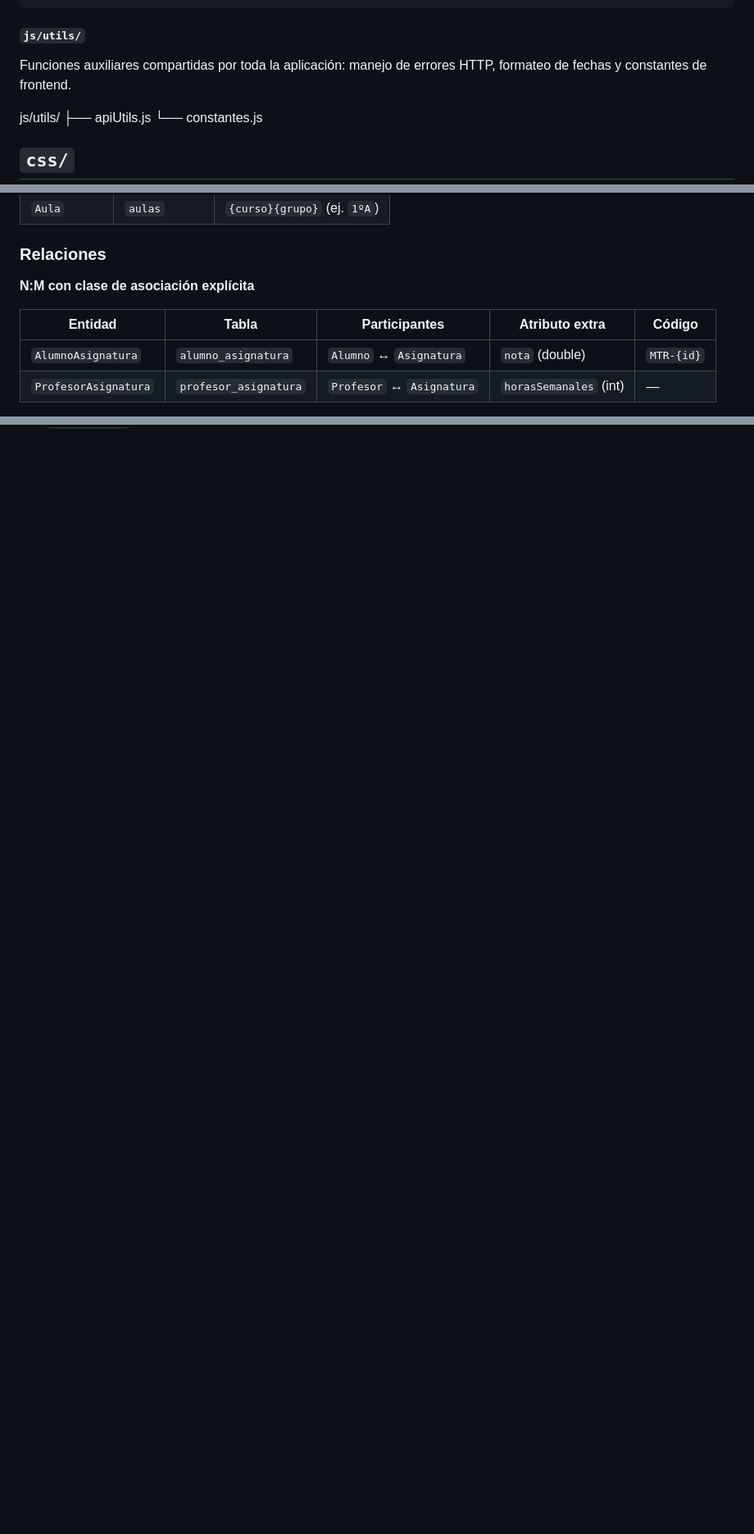
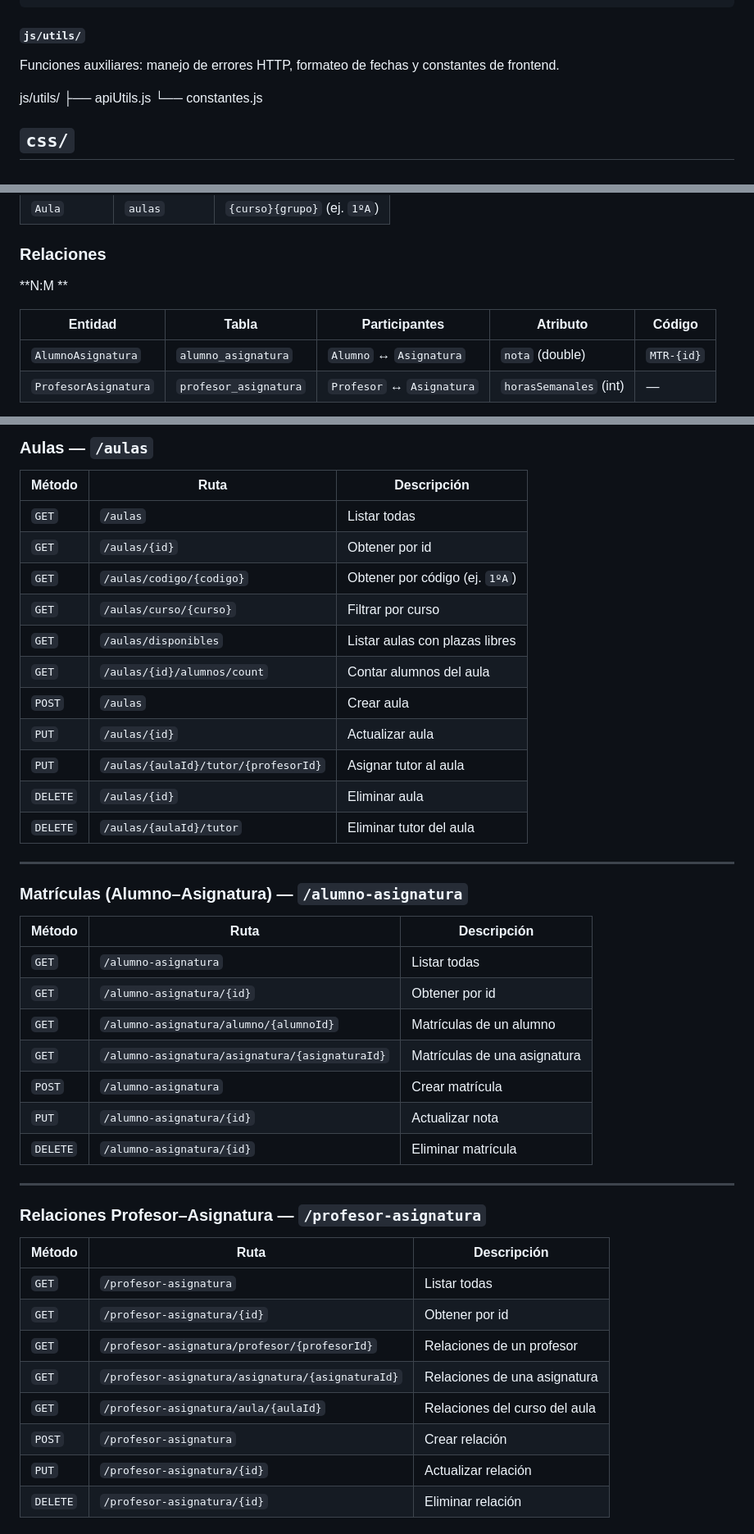
Before and after one commit to guille463/AulaNet, a Markdown page: README.md, 3 parts joined by grey strips. Shown at 82% size. Rendered like a GitHub page; blank space fills up the shorter version.

Commit message:
docs : readme documentado

````diff
--- a/README.md
+++ b/README.md
@@ -209,7 +209,7 @@ js/pages/
 ```
 
 #### `js/utils/`
-Funciones auxiliares compartidas por toda la aplicación: manejo de errores HTTP, formateo de fechas y constantes de frontend.
+Funciones auxiliares: manejo de errores HTTP, formateo de fechas y constantes de frontend.
 
 js/utils/
 ├── apiUtils.js
@@ -246,9 +246,9 @@ Tests unitarios de la capa de servicio. Verifican la lógica de negocio de `Alum
 
 ### Relaciones
 
-**N:M con clase de asociación explícita**
+**N:M **
 
-| Entidad | Tabla | Participantes | Atributo extra | Código |
+| Entidad | Tabla | Participantes | Atributo  | Código |
 |---------|-------|--------------|----------------|--------|
 | `AlumnoAsignatura` | `alumno_asignatura` | `Alumno` ↔ `Asignatura` | `nota` (double) | `MTR-{id}` |
 | `ProfesorAsignatura` | `profesor_asignatura` | `Profesor` ↔ `Asignatura` | `horasSemanales` (int) | — |
@@ -272,0 +335,45 @@ Tests unitarios de la capa de servicio. Verifican la lógica de negocio de `Alum
+### Aulas — `/aulas`
+
+| Método | Ruta | Descripción |
+|--------|------|-------------|
+| `GET` | `/aulas` | Listar todas |
+| `GET` | `/aulas/{id}` | Obtener por id |
+| `GET` | `/aulas/codigo/{codigo}` | Obtener por código (ej. `1ºA`) |
+| `GET` | `/aulas/curso/{curso}` | Filtrar por curso |
+| `GET` | `/aulas/disponibles` | Listar aulas con plazas libres |
+| `GET` | `/aulas/{id}/alumnos/count` | Contar alumnos del aula |
+| `POST` | `/aulas` | Crear aula |
+| `PUT` | `/aulas/{id}` | Actualizar aula |
+| `PUT` | `/aulas/{aulaId}/tutor/{profesorId}` | Asignar tutor al aula |
+| `DELETE` | `/aulas/{id}` | Eliminar aula |
+| `DELETE` | `/aulas/{aulaId}/tutor` | Eliminar tutor del aula |
+
+---
+
+### Matrículas (Alumno–Asignatura) — `/alumno-asignatura`
+
+| Método | Ruta | Descripción |
+|--------|------|-------------|
+| `GET` | `/alumno-asignatura` | Listar todas |
+| `GET` | `/alumno-asignatura/{id}` | Obtener por id |
+| `GET` | `/alumno-asignatura/alumno/{alumnoId}` | Matrículas de un alumno |
+| `GET` | `/alumno-asignatura/asignatura/{asignaturaId}` | Matrículas de una asignatura |
+| `POST` | `/alumno-asignatura` | Crear matrícula |
+| `PUT` | `/alumno-asignatura/{id}` | Actualizar nota |
+| `DELETE` | `/alumno-asignatura/{id}` | Eliminar matrícula |
+
+---
+
+### Relaciones Profesor–Asignatura — `/profesor-asignatura`
+
+| Método | Ruta | Descripción |
+|--------|------|-------------|
+| `GET` | `/profesor-asignatura` | Listar todas |
+| `GET` | `/profesor-asignatura/{id}` | Obtener por id |
+| `GET` | `/profesor-asignatura/profesor/{profesorId}` | Relaciones de un profesor |
+| `GET` | `/profesor-asignatura/asignatura/{asignaturaId}` | Relaciones de una asignatura |
+| `GET` | `/profesor-asignatura/aula/{aulaId}` | Relaciones del curso del aula |
+| `POST` | `/profesor-asignatura` | Crear relación |
+| `PUT` | `/profesor-asignatura/{id}` | Actualizar relación |
+| `DELETE` | `/profesor-asignatura/{id}` | Eliminar relación |
+
````
Also changed, not shown: other parts of README.md (+117 -9 lines).
